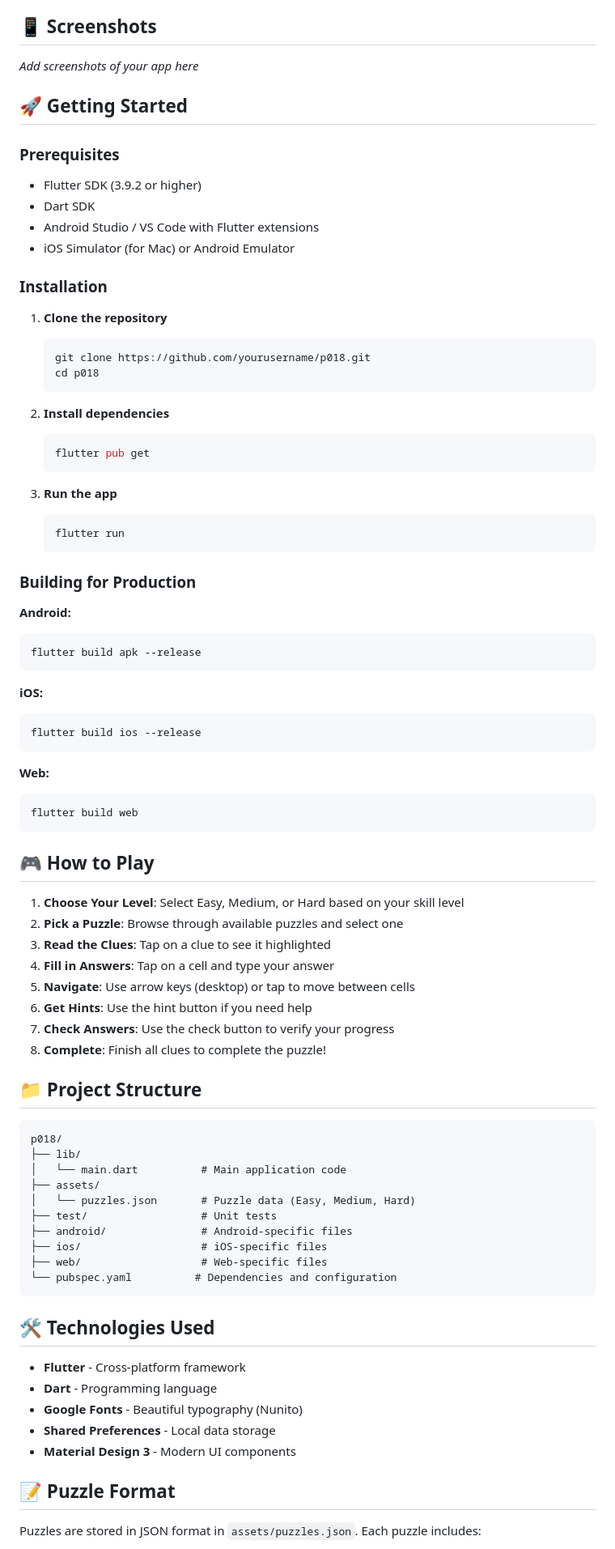
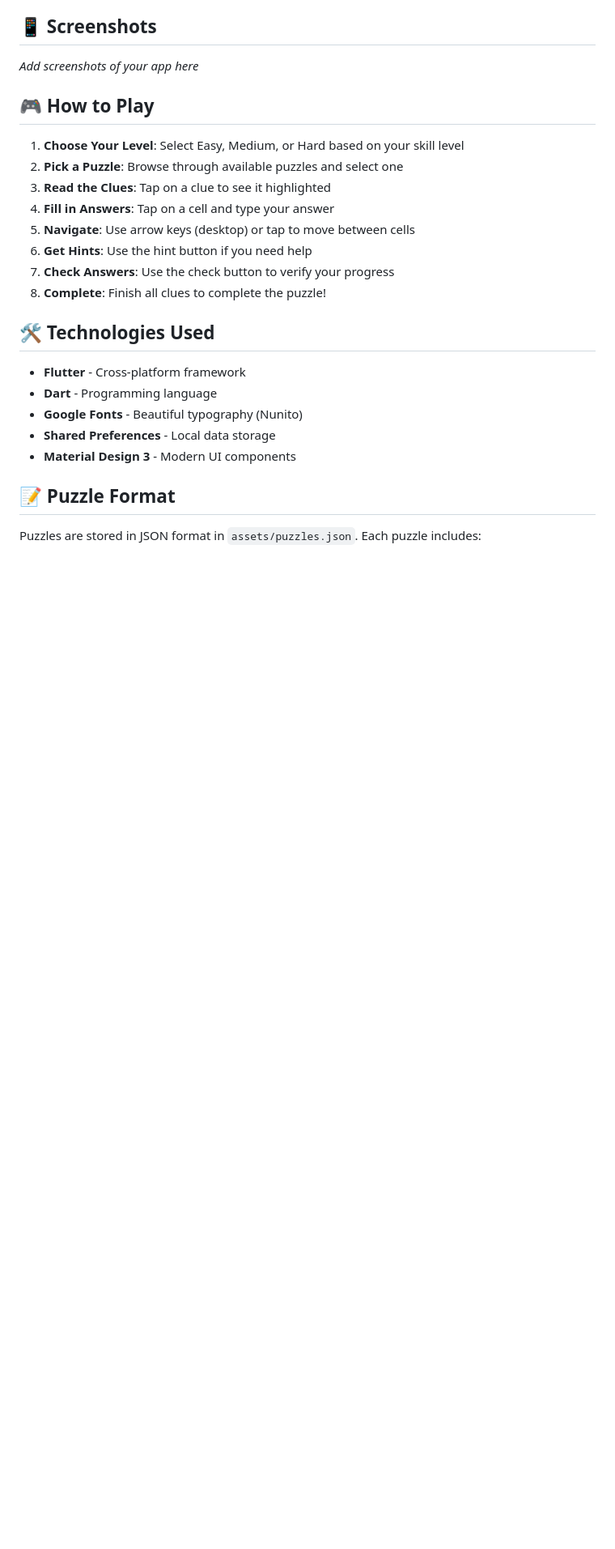
Before and after one commit to kanizadev/p018, a Markdown page: README.md, the part around the change printed below. Shown: that part at 81% size. Drawn GitHub-style; blank space fills up the shorter version.

````diff
--- a/README.md
+++ b/README.md
@@ -37,49 +37,6 @@ A delightful and educational crossword puzzle game designed specifically for kid
 
 _Add screenshots of your app here_
 
-## 🚀 Getting Started
-
-### Prerequisites
-
-- Flutter SDK (3.9.2 or higher)
-- Dart SDK
-- Android Studio / VS Code with Flutter extensions
-- iOS Simulator (for Mac) or Android Emulator
-
-### Installation
-
-1. **Clone the repository**
-   ```bash
-   git clone https://github.com/yourusername/p018.git
-   cd p018
-   ```
-
-2. **Install dependencies**
-   ```bash
-   flutter pub get
-   ```
-
-3. **Run the app**
-   ```bash
-   flutter run
-   ```
-
-### Building for Production
-
-**Android:**
-```bash
-flutter build apk --release
-```
-
-**iOS:**
-```bash
-flutter build ios --release
-```
-
-**Web:**
-```bash
-flutter build web
-```
 
 ## 🎮 How to Play
 
@@ -92,20 +49,6 @@ flutter build web
 7. **Check Answers**: Use the check button to verify your progress
 8. **Complete**: Finish all clues to complete the puzzle!
 
-## 📁 Project Structure
-
-```
-p018/
-├── lib/
-│   └── main.dart          # Main application code
-├── assets/
-│   └── puzzles.json       # Puzzle data (Easy, Medium, Hard)
-├── test/                  # Unit tests
-├── android/               # Android-specific files
-├── ios/                   # iOS-specific files
-├── web/                   # Web-specific files
-└── pubspec.yaml          # Dependencies and configuration
-```
 
 ## 🛠️ Technologies Used
 
````
Also changed, not shown: other parts of README.md (+0 -14 lines).
